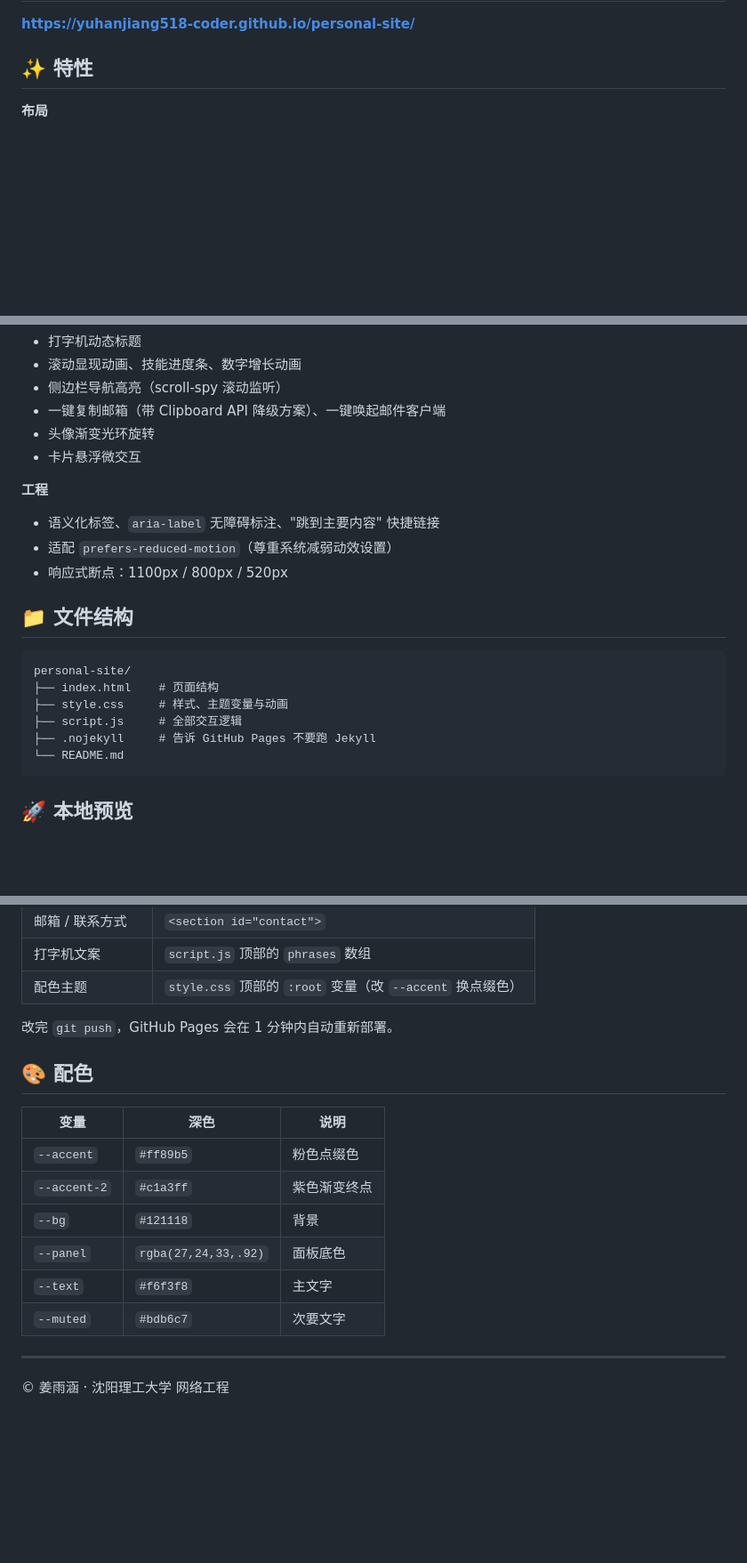
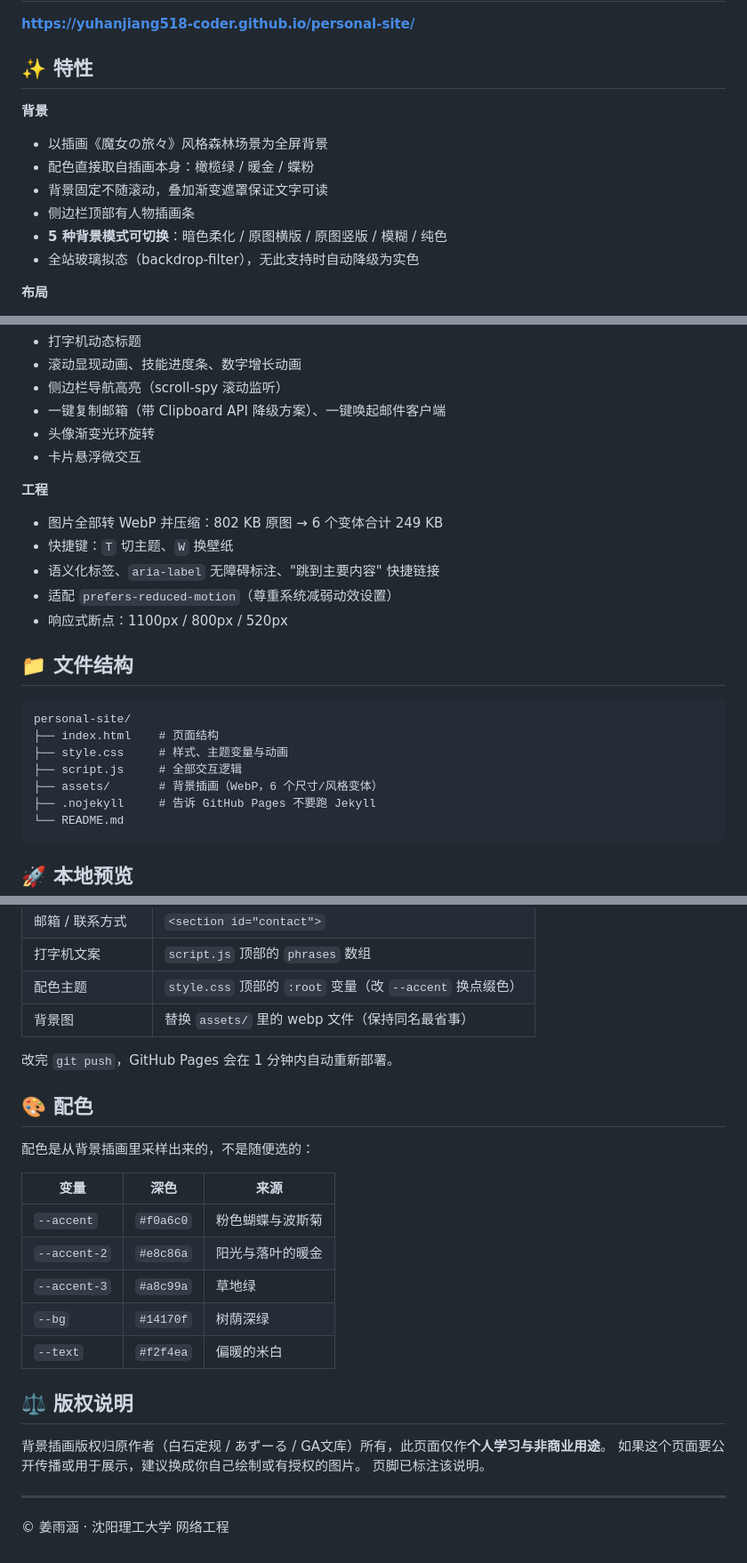
Before and after one commit to yuhanjiang518-coder/personal-site, a Markdown page: README.md, 3 parts joined by grey strips. Shown at 89% size. Drawn GitHub-style; blank space fills up the shorter version.

Commit message:
docs: 补充背景与配色说明、版权声明

````diff
--- a/README.md
+++ b/README.md
@@ -11,6 +11,14 @@
 **https://yuhanjiang518-coder.github.io/personal-site/**
 
 ## ✨ 特性
+
+**背景**
+- 以插画《魔女の旅々》风格森林场景为全屏背景
+- 配色直接取自插画本身：橄榄绿 / 暖金 / 蝶粉
+- 背景固定不随滚动，叠加渐变遮罩保证文字可读
+- 侧边栏顶部有人物插画条
+- **5 种背景模式可切换**：暗色柔化 / 原图横版 / 原图竖版 / 模糊 / 纯色
+- 全站玻璃拟态（backdrop-filter），无此支持时自动降级为实色
 
 **布局**
 - 左侧固定侧边栏 + 右侧内容区（桌面端经典双栏）
@@ -31,6 +39,8 @@
 - 卡片悬浮微交互
 
 **工程**
+- 图片全部转 WebP 并压缩：802 KB 原图 → 6 个变体合计 249 KB
+- 快捷键：`T` 切主题、`W` 换壁纸
 - 语义化标签、`aria-label` 无障碍标注、"跳到主要内容" 快捷链接
 - 适配 `prefers-reduced-motion`（尊重系统减弱动效设置）
 - 响应式断点：1100px / 800px / 520px
@@ -42,6 +52,7 @@ personal-site/
 ├── index.html    # 页面结构
 ├── style.css     # 样式、主题变量与动画
 ├── script.js     # 全部交互逻辑
+├── assets/       # 背景插画（WebP，6 个尺寸/风格变体）
 ├── .nojekyll     # 告诉 GitHub Pages 不要跑 Jekyll
 └── README.md
 ```
@@ -87,19 +98,27 @@ git push -u origin main
 | 邮箱 / 联系方式 | `<section id="contact">` |
 | 打字机文案 | `script.js` 顶部的 `phrases` 数组 |
 | 配色主题 | `style.css` 顶部的 `:root` 变量（改 `--accent` 换点缀色） |
+| 背景图 | 替换 `assets/` 里的 webp 文件（保持同名最省事） |
 
 改完 `git push`，GitHub Pages 会在 1 分钟内自动重新部署。
 
 ## 🎨 配色
 
-| 变量 | 深色 | 说明 |
+配色是从背景插画里采样出来的，不是随便选的：
+
+| 变量 | 深色 | 来源 |
 |---|---|---|
-| `--accent` | `#ff89b5` | 粉色点缀色 |
-| `--accent-2` | `#c1a3ff` | 紫色渐变终点 |
-| `--bg` | `#121118` | 背景 |
-| `--panel` | `rgba(27,24,33,.92)` | 面板底色 |
-| `--text` | `#f6f3f8` | 主文字 |
-| `--muted` | `#bdb6c7` | 次要文字 |
+| `--accent` | `#f0a6c0` | 粉色蝴蝶与波斯菊 |
+| `--accent-2` | `#e8c86a` | 阳光与落叶的暖金 |
+| `--accent-3` | `#a8c99a` | 草地绿 |
+| `--bg` | `#14170f` | 树荫深绿 |
+| `--text` | `#f2f4ea` | 偏暖的米白 |
+
+## ⚖️ 版权说明
+
+背景插画版权归原作者（白石定规 / あずーる / GA文库）所有，此页面仅作**个人学习与非商业用途**。
+如果这个页面要公开传播或用于展示，建议换成你自己绘制或有授权的图片。
+页脚已标注该说明。
 
 ---
 
````
